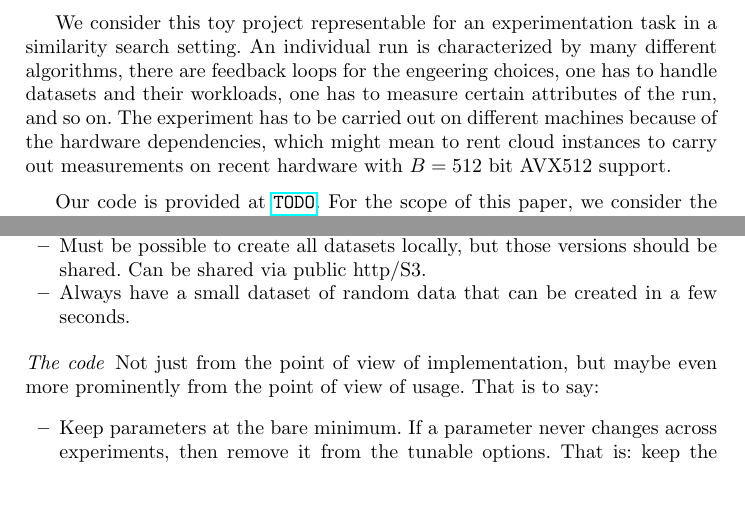
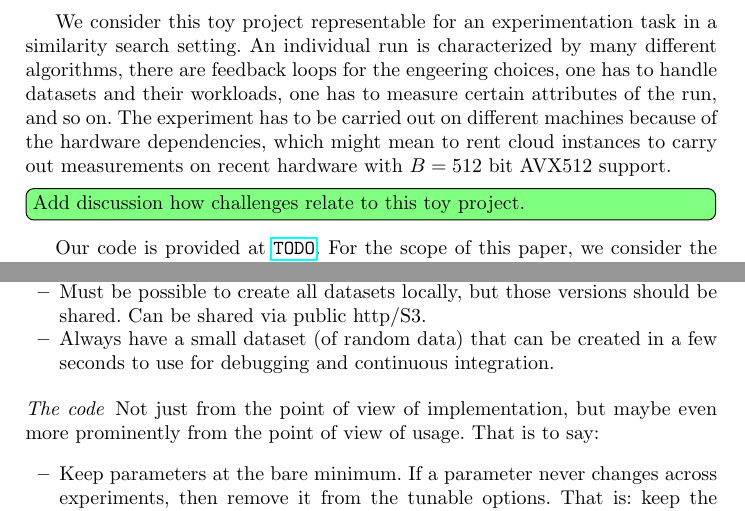
Before and after one commit to Cecca/running-experiments, a LaTeX paper (running-experiments.tex): two parts of pages 4 and 8 of 9, joined at a grey line, cut so that both start at the same text, the shorter picture padded with empty space. Compiled offline with pdfLaTeX.

Commit message:
Small remarks.

```diff
--- a/running-experiments.tex
+++ b/running-experiments.tex
@@ -198,6 +198,8 @@ between two vectors is certainely the most expensive operation in our linear sca
 
 We consider this toy project representable for an experimentation task in a similarity search setting. An individual run is characterized by many different algorithms, there are feedback loops for the engeering choices, one has to handle datasets and their workloads, one has to measure certain attributes of the run, and so on. The experiment has to be carried out on different machines because of the hardware dependencies, which might mean to rent cloud instances to carry out measurements on recent hardware with $B = 512$ bit AVX512 support.
 
+\matodo{Add discussion how challenges relate to this toy project.}
+
 Our code is provided at \url{TODO}. For the scope of this paper, we consider the \emph{support code} that takes care of handling the setup as the main contribution.
 
 \section{Approaches to experimental evaluation}
@@ -315,7 +319,7 @@ Here follows the \emph{keys for a successful experimental evaluation}
   that are no longer needed.
 \item Annotate datasets with meta-data necessary in the evaluation (such as workloads and `true' answers to workloads)
 \item Must be possible to create all datasets locally, but those versions should be shared. Can be shared via public http/S3.
-\item Always have a small dataset of random data that can be created in a few seconds.
+\item Always have a small dataset (of random data) that can be created in a few seconds to use for debugging and continuous integration.
 \end{itemize}
 
 \paragraph{The code}
```
Also changed, not shown: running-experiments.tex (2 more changed lines).
